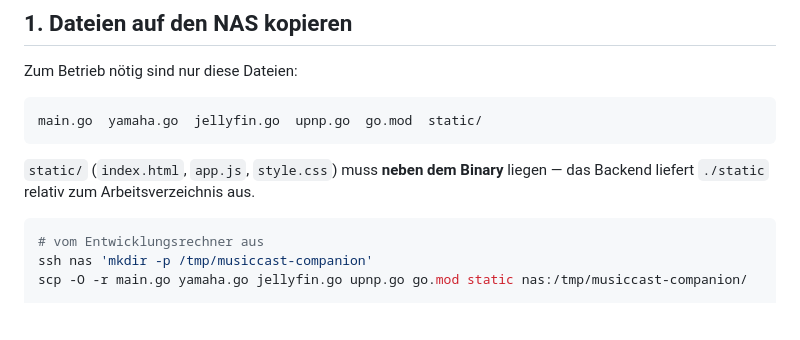
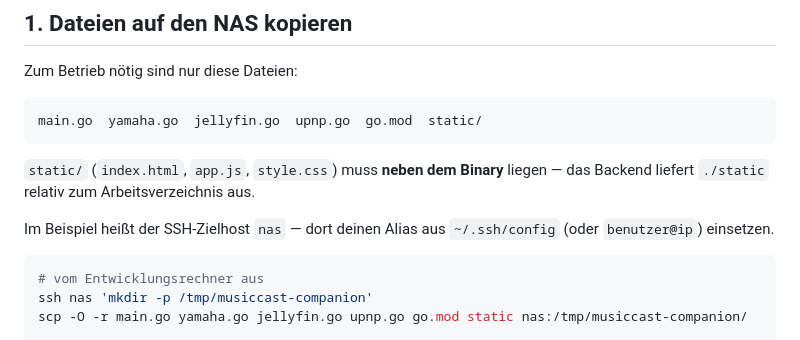
Before and after one commit to 4kind/musiccast-companion, a Markdown page: README.md, the part around the change. GitHub-like rendering; blank space fills up the shorter version.

Commit message:
README: SSH-Zielhost als Platzhalter kennzeichnen

````diff
--- a/README.md
+++ b/README.md
@@ -30,6 +30,9 @@ main.go  yamaha.go  jellyfin.go  upnp.go  go.mod  static/
 
 `static/` (`index.html`, `app.js`, `style.css`) muss **neben dem Binary** liegen — das Backend liefert
 `./static` relativ zum Arbeitsverzeichnis aus.
+
+Im Beispiel heißt der SSH-Zielhost `nas` — dort deinen Alias aus `~/.ssh/config` (oder
+`benutzer@ip`) einsetzen.
 
 ```bash
 # vom Entwicklungsrechner aus
````
